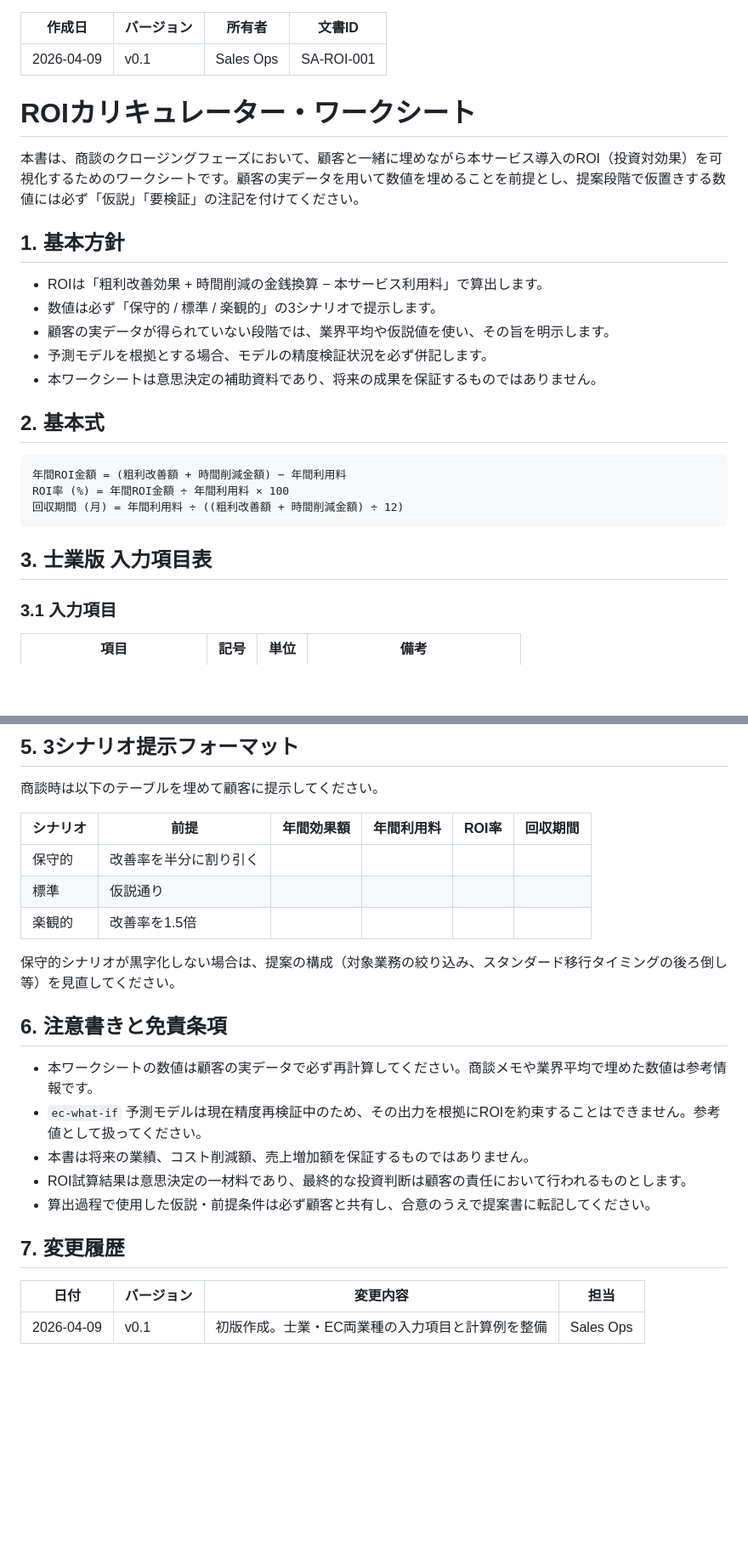
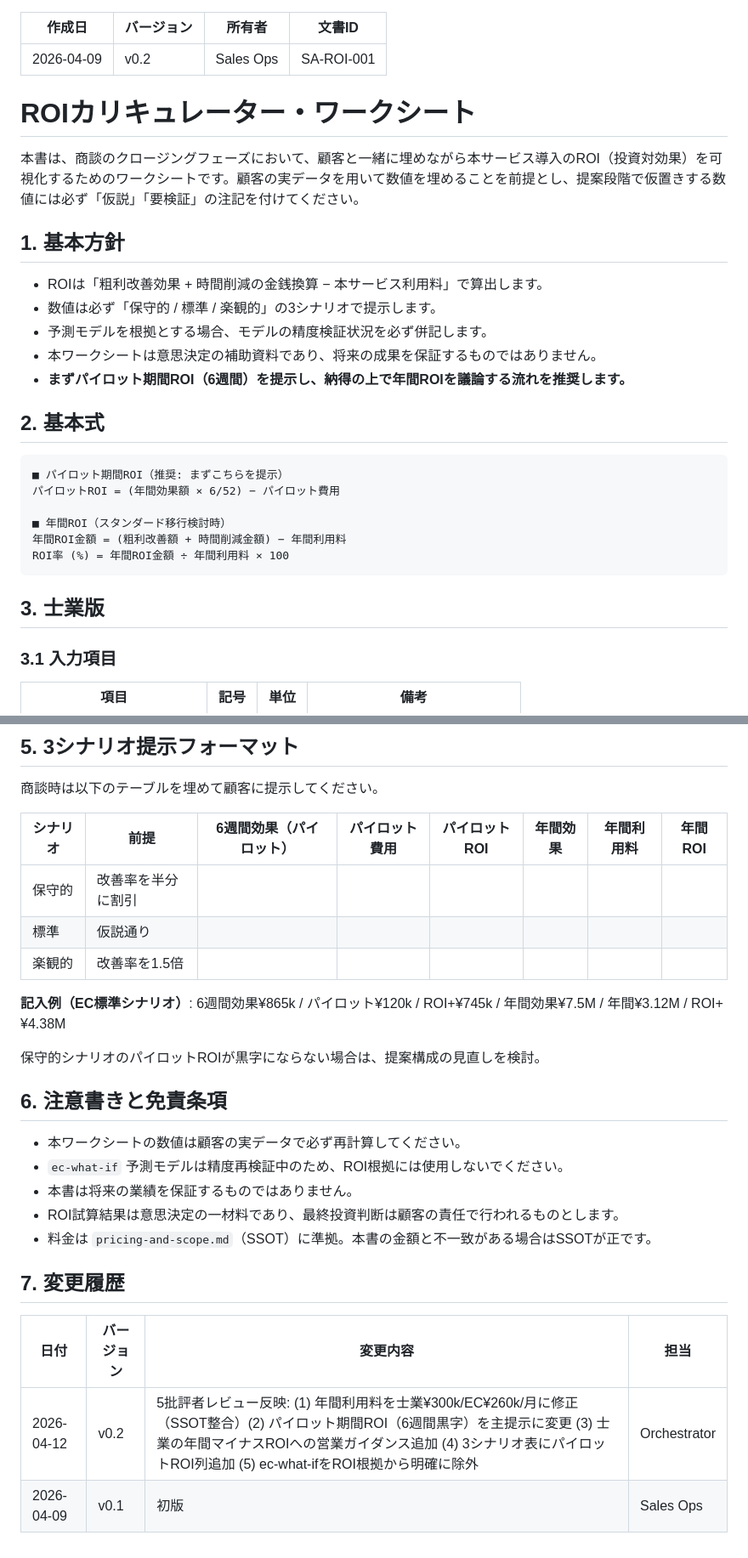
Before and after one commit to KazuyaMurayama/MachineLearning_App, a Markdown page: docs/sales-assets/roi-calculator.md, 2 parts joined by grey strips. Shown at 85% size. GitHub-like rendering; blank space fills up the shorter version.

````diff
--- a/docs/sales-assets/roi-calculator.md
+++ b/docs/sales-assets/roi-calculator.md
@@ -1,6 +1,6 @@
 ---
 作成日: 2026-04-09
-バージョン: v0.1
+バージョン: v0.2
 所有者: Sales Ops
 文書ID: SA-ROI-001
 ---
@@ -13,19 +13,22 @@
 
 - ROIは「粗利改善効果 + 時間削減の金銭換算 − 本サービス利用料」で算出します。
 - 数値は必ず「保守的 / 標準 / 楽観的」の3シナリオで提示します。
-- 顧客の実データが得られていない段階では、業界平均や仮説値を使い、その旨を明示します。
 - 予測モデルを根拠とする場合、モデルの精度検証状況を必ず併記します。
 - 本ワークシートは意思決定の補助資料であり、将来の成果を保証するものではありません。
+- **まずパイロット期間ROI（6週間）を提示し、納得の上で年間ROIを議論する流れを推奨します。**
 
 ## 2. 基本式
 
 ```
+■ パイロット期間ROI（推奨: まずこちらを提示）
+パイロットROI = (年間効果額 × 6/52) − パイロット費用
+
+■ 年間ROI（スタンダード移行検討時）
 年間ROI金額 = (粗利改善額 + 時間削減金額) − 年間利用料
 ROI率 (%) = 年間ROI金額 ÷ 年間利用料 × 100
-回収期間 (月) = 年間利用料 ÷ ((粗利改善額 + 時間削減金額) ÷ 12)
 ```
 
-## 3. 士業版 入力項目表
+## 3. 士業版
 
 ### 3.1 入力項目
 
@@ -119,24 +119,27 @@ ROI率 (%) = 年間ROI金額 ÷ 年間利用料 × 100
 
 商談時は以下のテーブルを埋めて顧客に提示してください。
 
-| シナリオ | 前提 | 年間効果額 | 年間利用料 | ROI率 | 回収期間 |
-| --- | --- | --- | --- | --- | --- |
-| 保守的 | 改善率を半分に割り引く | | | | |
-| 標準 | 仮説通り | | | | |
-| 楽観的 | 改善率を1.5倍 | | | | |
+| シナリオ | 前提 | 6週間効果（パイロット） | パイロット費用 | パイロットROI | 年間効果 | 年間利用料 | 年間ROI |
+| --- | --- | --- | --- | --- | --- | --- | --- |
+| 保守的 | 改善率を半分に割引 | | | | | | |
+| 標準 | 仮説通り | | | | | | |
+| 楽観的 | 改善率を1.5倍 | | | | | | |
 
-保守的シナリオが黒字化しない場合は、提案の構成（対象業務の絞り込み、スタンダード移行タイミングの後ろ倒し等）を見直してください。
+**記入例（EC標準シナリオ）**: 6週間効果¥865k / パイロット¥120k / ROI+¥745k / 年間効果¥7.5M / 年間¥3.12M / ROI+¥4.38M
+
+保守的シナリオのパイロットROIが黒字にならない場合は、提案構成の見直しを検討。
 
 ## 6. 注意書きと免責条項
 
-- 本ワークシートの数値は顧客の実データで必ず再計算してください。商談メモや業界平均で埋めた数値は参考情報です。
-- `ec-what-if` 予測モデルは現在精度再検証中のため、その出力を根拠にROIを約束することはできません。参考値として扱ってください。
-- 本書は将来の業績、コスト削減額、売上増加額を保証するものではありません。
-- ROI試算結果は意思決定の一材料であり、最終的な投資判断は顧客の責任において行われるものとします。
-- 算出過程で使用した仮説・前提条件は必ず顧客と共有し、合意のうえで提案書に転記してください。
+- 本ワークシートの数値は顧客の実データで必ず再計算してください。
+- `ec-what-if` 予測モデルは精度再検証中のため、ROI根拠には使用しないでください。
+- 本書は将来の業績を保証するものではありません。
+- ROI試算結果は意思決定の一材料であり、最終投資判断は顧客の責任で行われるものとします。
+- 料金は `pricing-and-scope.md`（SSOT）に準拠。本書の金額と不一致がある場合はSSOTが正です。
 
 ## 7. 変更履歴
 
 | 日付 | バージョン | 変更内容 | 担当 |
 | --- | --- | --- | --- |
-| 2026-04-09 | v0.1 | 初版作成。士業・EC両業種の入力項目と計算例を整備 | Sales Ops |
+| 2026-04-12 | v0.2 | 5批評者レビュー反映: (1) 年間利用料を士業¥300k/EC¥260k/月に修正（SSOT整合）(2) パイロット期間ROI（6週間黒字）を主提示に変更 (3) 士業の年間マイナスROIへの営業ガイダンス追加 (4) 3シナリオ表にパイロットROI列追加 (5) ec-what-ifをROI根拠から明確に除外 | Orchestrator |
+| 2026-04-09 | v0.1 | 初版 | Sales Ops |
````
Also changed, not shown: other parts of docs/sales-assets/roi-calculator.md (+34 -37 lines).
